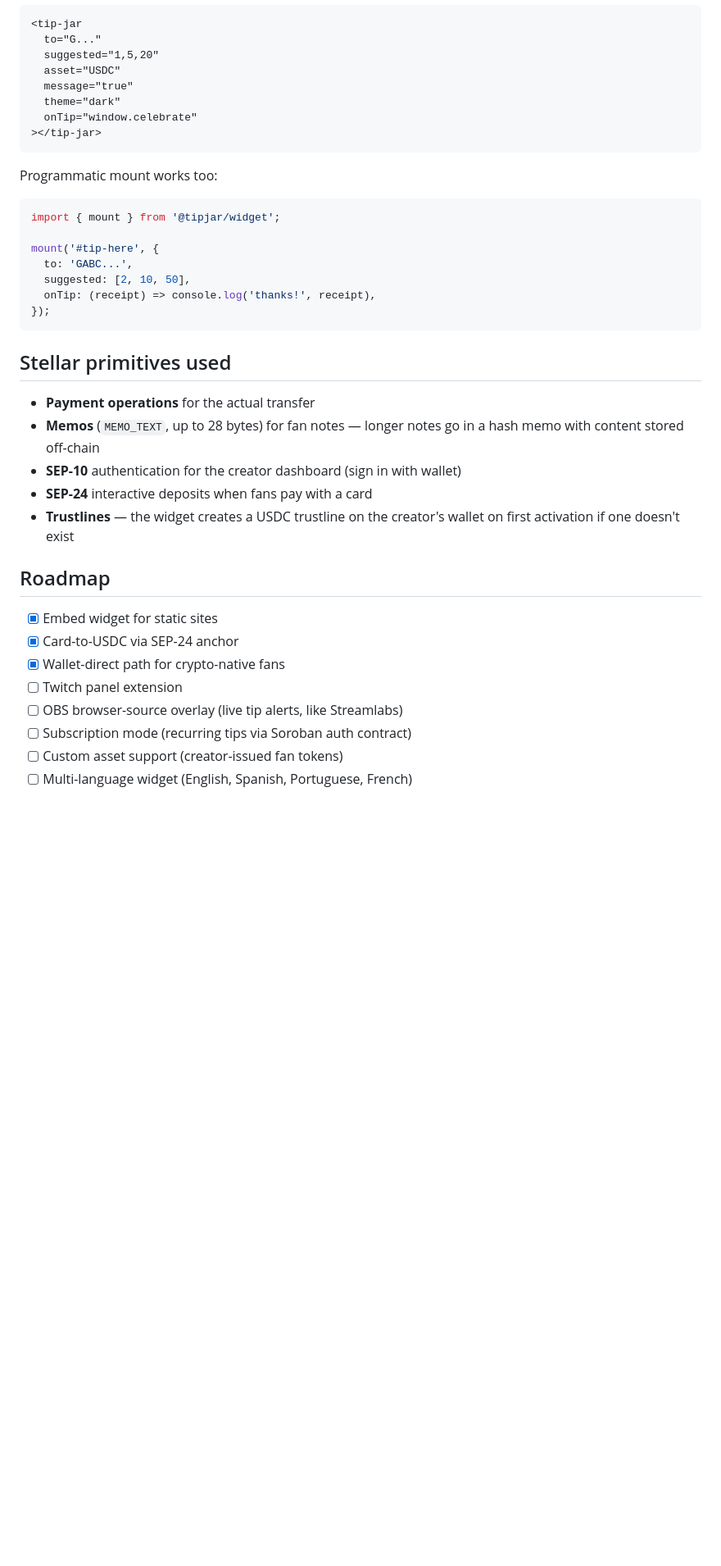
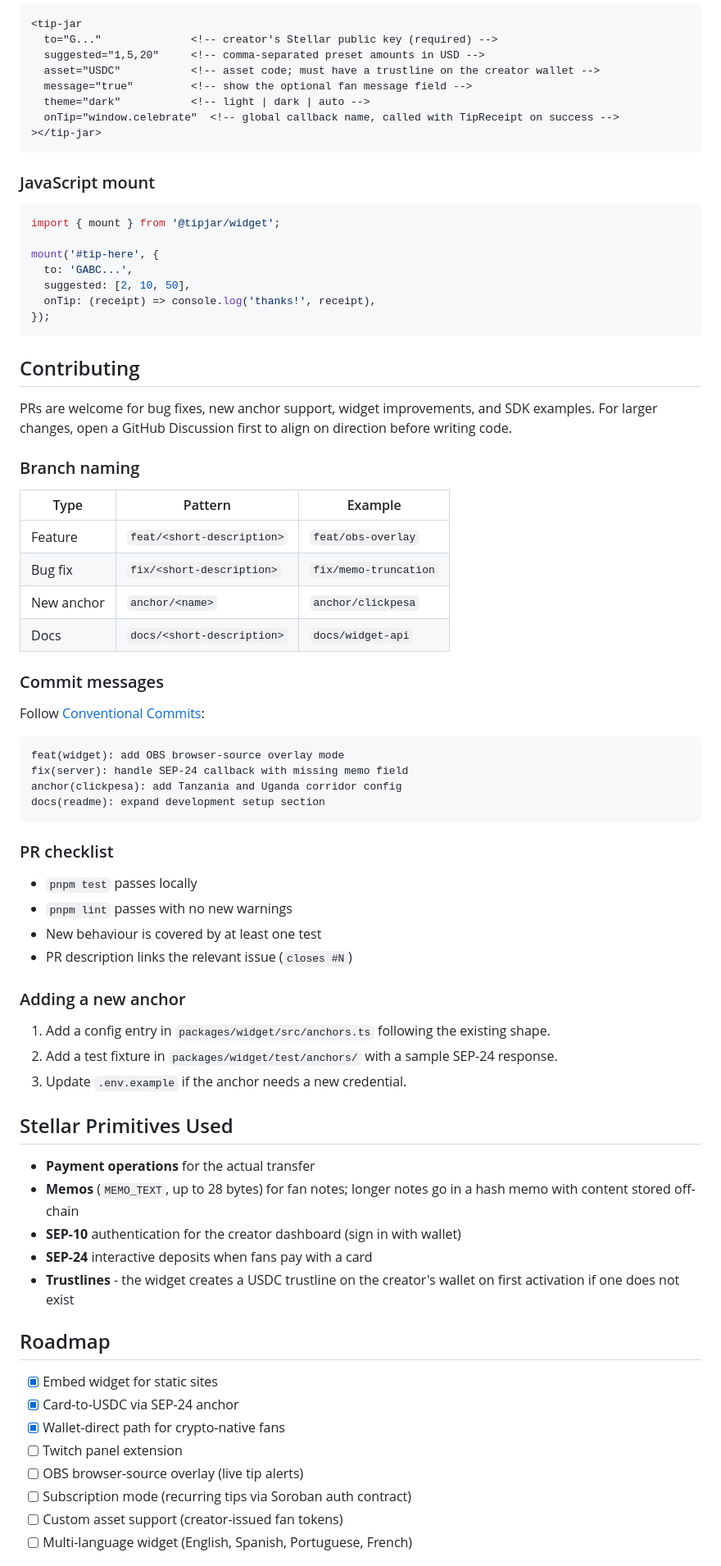
Before and after one commit to bellabukss/tipjar, a Markdown page: README.md, the part around one of its changes. Shown at 82% size. Drawn GitHub-style; blank space fills up the shorter version.

Commit message:
Improve README: add repo structure, expand contributing guide, trim FAQ

````diff
--- a/README.md
+++ b/README.md
@@ -56,15 +99,15 @@ Open `http://localhost:3000`. Drop the widget snippet on the demo page and tip y
 ```html
 <tip-jar
-  to="G..."
-  suggested="1,5,20"
-  asset="USDC"
-  message="true"
-  theme="dark"
-  onTip="window.celebrate"
+  to="G..."              <!-- creator's Stellar public key (required) -->
+  suggested="1,5,20"     <!-- comma-separated preset amounts in USD -->
+  asset="USDC"           <!-- asset code; must have a trustline on the creator wallet -->
+  message="true"         <!-- show the optional fan message field -->
+  theme="dark"           <!-- light | dark | auto -->
+  onTip="window.celebrate"  <!-- global callback name, called with TipReceipt on success -->
 ></tip-jar>
 ```
 
-Programmatic mount works too:
+### JavaScript mount
 
 ```js
 import { mount } from '@tipjar/widget';
@@ -76,13 +119,50 @@ mount('#tip-here', {
 });
 ```
 
-## Stellar primitives used
+## Contributing
+
+PRs are welcome for bug fixes, new anchor support, widget improvements, and SDK examples. For larger changes, open a GitHub Discussion first to align on direction before writing code.
+
+### Branch naming
+
+| Type | Pattern | Example |
+|---|---|---|
+| Feature | `feat/<short-description>` | `feat/obs-overlay` |
+| Bug fix | `fix/<short-description>` | `fix/memo-truncation` |
+| New anchor | `anchor/<name>` | `anchor/clickpesa` |
+| Docs | `docs/<short-description>` | `docs/widget-api` |
+
+### Commit messages
+
+Follow [Conventional Commits](https://www.conventionalcommits.org/):
+
+```
+feat(widget): add OBS browser-source overlay mode
+fix(server): handle SEP-24 callback with missing memo field
+anchor(clickpesa): add Tanzania and Uganda corridor config
+docs(readme): expand development setup section
+```
+
+### PR checklist
+
+- `pnpm test` passes locally
+- `pnpm lint` passes with no new warnings
+- New behaviour is covered by at least one test
+- PR description links the relevant issue (`closes #N`)
+
+### Adding a new anchor
+
+1. Add a config entry in `packages/widget/src/anchors.ts` following the existing shape.
+2. Add a test fixture in `packages/widget/test/anchors/` with a sample SEP-24 response.
+3. Update `.env.example` if the anchor needs a new credential.
+
+## Stellar Primitives Used
 
 - **Payment operations** for the actual transfer
-- **Memos** (`MEMO_TEXT`, up to 28 bytes) for fan notes — longer notes go in a hash memo with content stored off-chain
+- **Memos** (`MEMO_TEXT`, up to 28 bytes) for fan notes; longer notes go in a hash memo with content stored off-chain
 - **SEP-10** authentication for the creator dashboard (sign in with wallet)
 - **SEP-24** interactive deposits when fans pay with a card
-- **Trustlines** — the widget creates a USDC trustline on the creator's wallet on first activation if one doesn't exist
+- **Trustlines** - the widget creates a USDC trustline on the creator's wallet on first activation if one does not exist
 
 ## Roadmap
 
@@ -90,7 +170,7 @@ mount('#tip-here', {
 - [x] Card-to-USDC via SEP-24 anchor
 - [x] Wallet-direct path for crypto-native fans
 - [ ] Twitch panel extension
-- [ ] OBS browser-source overlay (live tip alerts, like Streamlabs)
+- [ ] OBS browser-source overlay (live tip alerts)
 - [ ] Subscription mode (recurring tips via Soroban auth contract)
 - [ ] Custom asset support (creator-issued fan tokens)
 - [ ] Multi-language widget (English, Spanish, Portuguese, French)
````
Also changed, not shown: other parts of README.md (+55 -30 lines).
